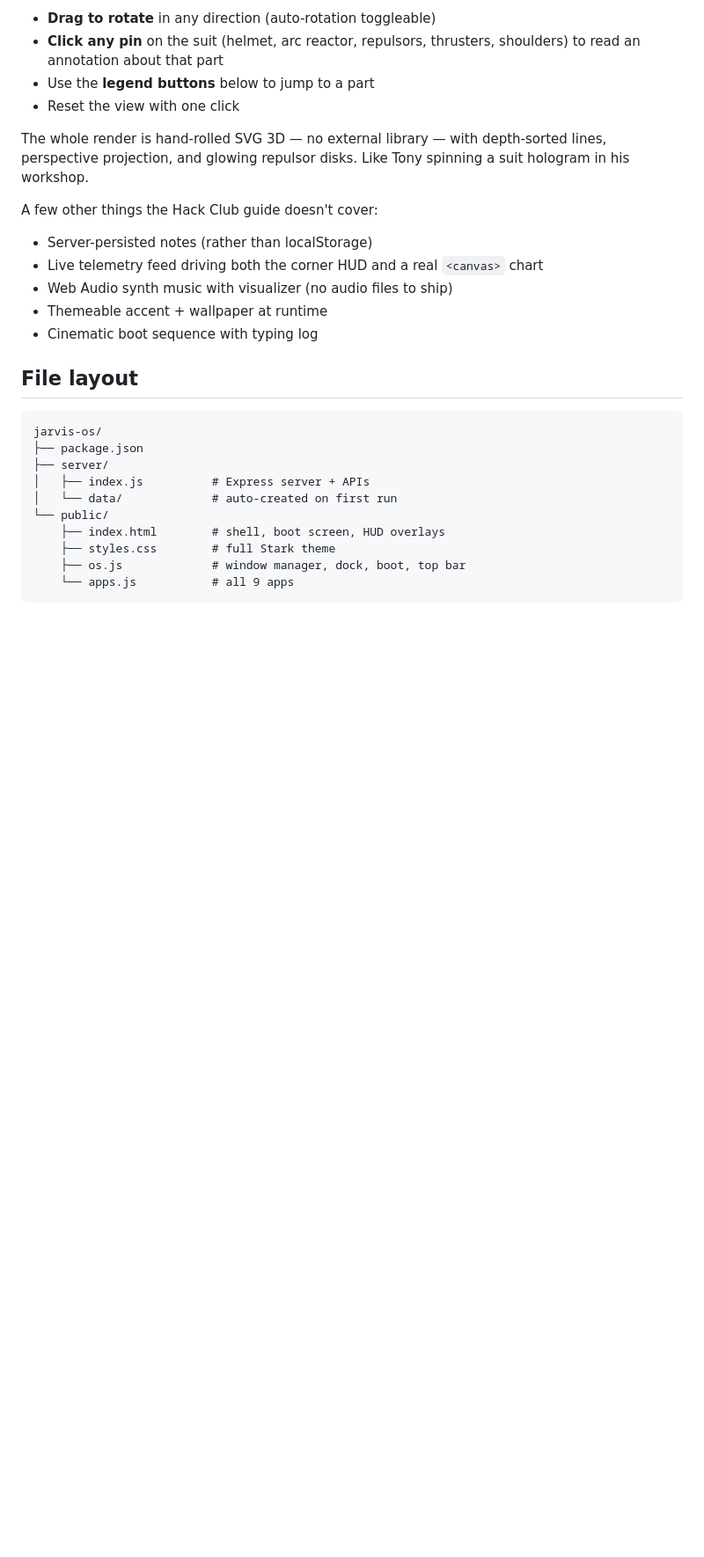
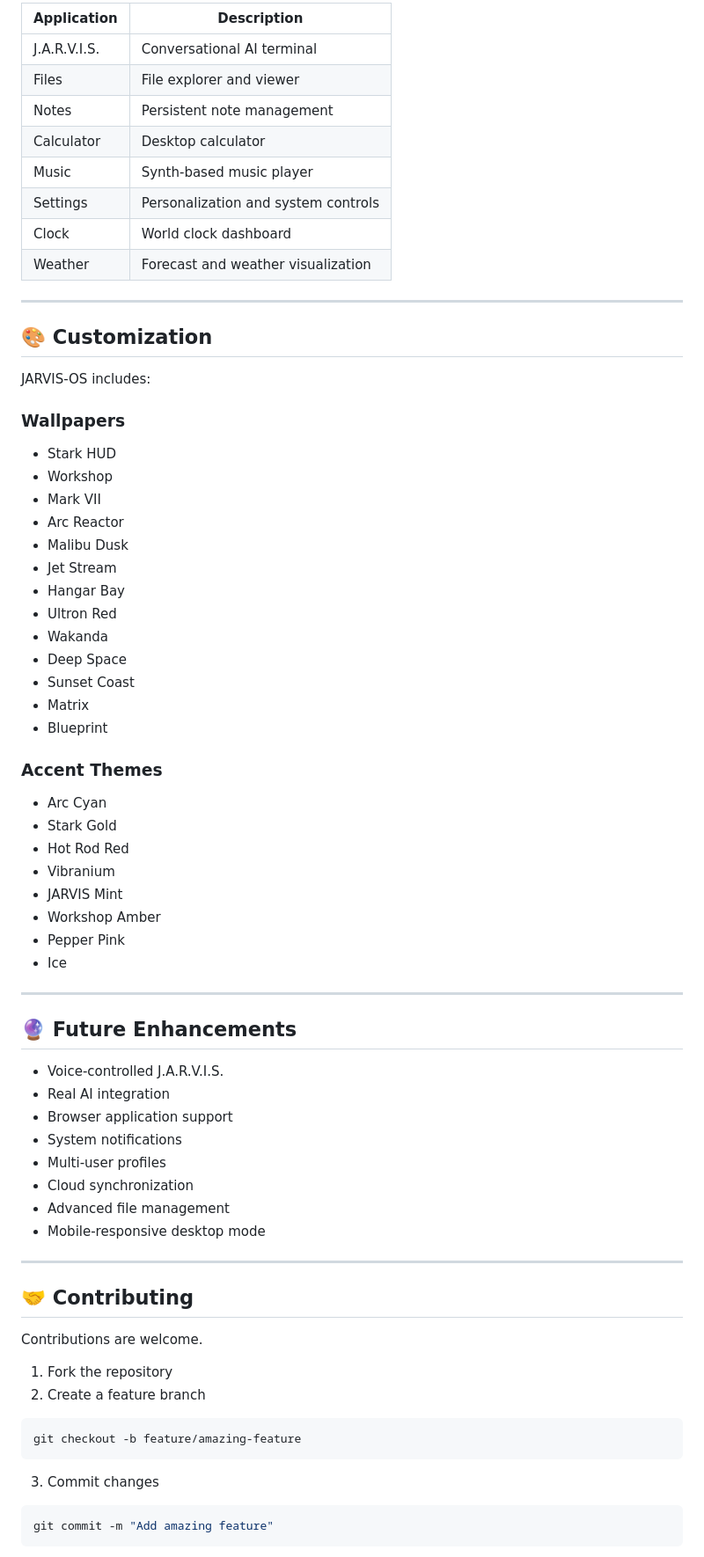
Before and after one commit to viperwraith47/Jarviswebos, a Markdown page: README.md, the part around one of its changes. Shown at 88% size. Drawn GitHub-style; blank space fills up the shorter version.

Commit message:
Revise README for clarity and detail
Updated README to enhance project description, features, and installation instructions.

````diff
--- a/README.md
+++ b/README.md
@@ -66,31 +156,74 @@ wireframe Mark VII suit you can:
 
-- **Drag to rotate** in any direction (auto-rotation toggleable)
-- **Click any pin** on the suit (helmet, arc reactor, repulsors, thrusters, shoulders)
-  to read an annotation about that part
-- Use the **legend buttons** below to jump to a part
-- Reset the view with one click
+| Application | Description |
+|-------------|------------|
+| J.A.R.V.I.S. | Conversational AI terminal |
+| Files | File explorer and viewer |
+| Notes | Persistent note management |
+| Calculator | Desktop calculator |
+| Music | Synth-based music player |
+| Settings | Personalization and system controls |
+| Clock | World clock dashboard |
+| Weather | Forecast and weather visualization |
 
-The whole render is hand-rolled SVG 3D — no external library — with depth-sorted
-lines, perspective projection, and glowing repulsor disks. Like Tony spinning a
-suit hologram in his workshop.
+---
 
-A few other things the Hack Club guide doesn't cover:
-- Server-persisted notes (rather than localStorage)
-- Live telemetry feed driving both the corner HUD and a real `<canvas>` chart
-- Web Audio synth music with visualizer (no audio files to ship)
-- Themeable accent + wallpaper at runtime
-- Cinematic boot sequence with typing log
+## 🎨 Customization
 
-## File layout
+JARVIS-OS includes:
+
+### Wallpapers
+- Stark HUD
+- Workshop
+- Mark VII
+- Arc Reactor
+- Malibu Dusk
+- Jet Stream
+- Hangar Bay
+- Ultron Red
+- Wakanda
+- Deep Space
+- Sunset Coast
+- Matrix
+- Blueprint
+
+### Accent Themes
+- Arc Cyan
+- Stark Gold
+- Hot Rod Red
+- Vibranium
+- JARVIS Mint
+- Workshop Amber
+- Pepper Pink
+- Ice
+
+---
+
+## 🔮 Future Enhancements
+
+- Voice-controlled J.A.R.V.I.S.
+- Real AI integration
+- Browser application support
+- System notifications
+- Multi-user profiles
+- Cloud synchronization
+- Advanced file management
+- Mobile-responsive desktop mode
+
+---
+
+## 🤝 Contributing
+
+Contributions are welcome.
+
+1. Fork the repository
+2. Create a feature branch
+
+```bash
+git checkout -b feature/amazing-feature
 ```
-jarvis-os/
-├── package.json
-├── server/
-│   ├── index.js          # Express server + APIs
-│   └── data/             # auto-created on first run
-└── public/
-    ├── index.html        # shell, boot screen, HUD overlays
-    ├── styles.css        # full Stark theme
-    ├── os.js             # window manager, dock, boot, top bar
-    └── apps.js           # all 9 apps
+
+3. Commit changes
+
+```bash
+git commit -m "Add amazing feature"
 ```
````
Also changed, not shown: other parts of README.md (+161 -48 lines).
